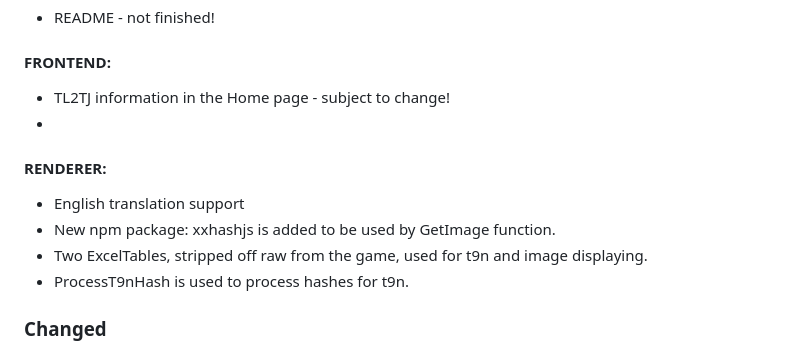
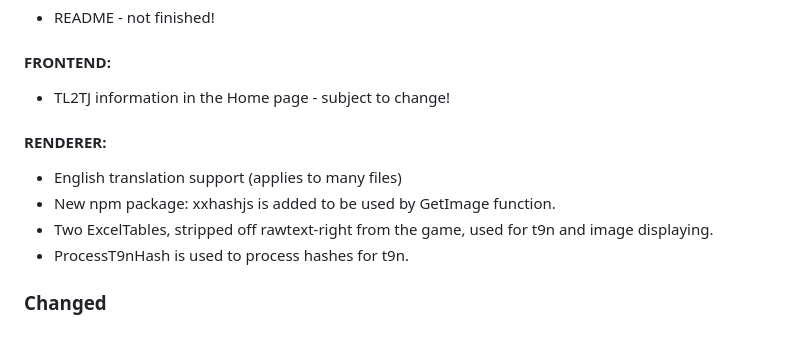
Before and after one commit to lorearchive/LADR, a Markdown page: CHANGELOG.md, the part around the change. Rendered like a GitHub page.

```diff
--- a/CHANGELOG.md
+++ b/CHANGELOG.md
@@ -30,11 +30,11 @@ Get ready for the biggest update log yet!
 
 #### FRONTEND:
 - TL2TJ information in the Home page - subject to change!
--
+
 #### RENDERER:
-- English translation support
+- English translation support (applies to many files)
 - New npm package: xxhashjs is added to be used by GetImage function.
-- Two ExcelTables, stripped off raw from the game, used for t9n and image displaying.
+- Two ExcelTables, stripped off rawtext-right from the game, used for t9n and image displaying.
 - ProcessT9nHash is used to process hashes for t9n.
 
 ### Changed
```
